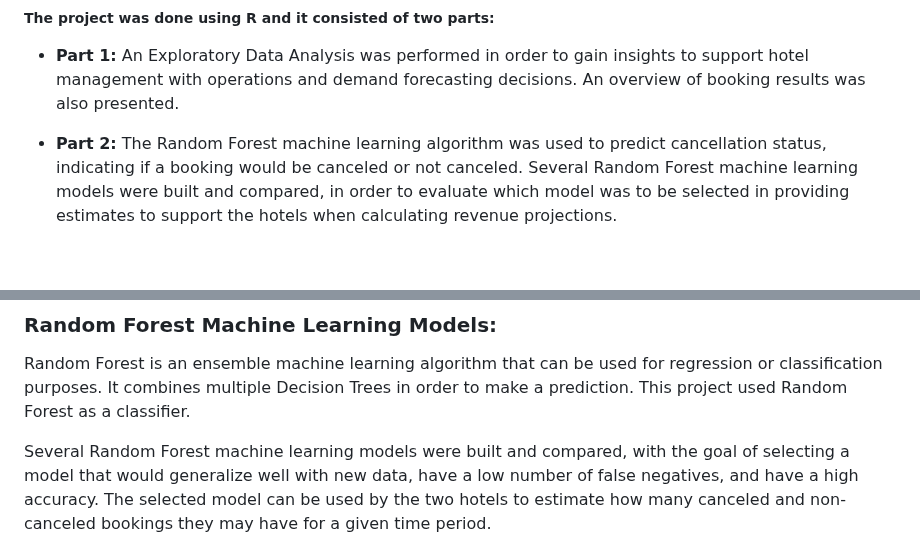
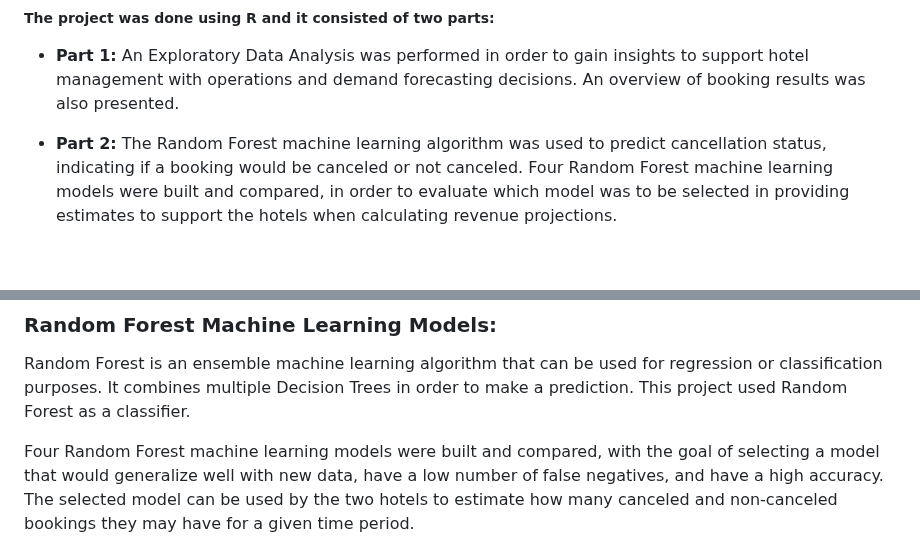
Before and after one commit to eric5412/Business-Analysis-of-Hotel-Bookings, a Markdown page: Analysis-of-Hotel-Bookings.md, 2 parts joined by grey strips. GitHub-like rendering.

```diff
--- a/Analysis-of-Hotel-Bookings.md
+++ b/Analysis-of-Hotel-Bookings.md
@@ -34,7 +34,7 @@ support the hotels when calculating revenue projections.
 
 - **Part 2:** The Random Forest machine learning algorithm was used to
   predict cancellation status, indicating if a booking would be canceled or
-  not canceled. Several Random Forest machine learning models were built
+  not canceled. Four Random Forest machine learning models were built
   and compared, in order to evaluate which model was to be selected in
   providing estimates to support the hotels when calculating revenue
   projections.
@@ -765,7 +765,7 @@ for regression or classification purposes. It combines multiple Decision
 Trees in order to make a prediction. This project used Random Forest as
 a classifier.
 
-Several Random Forest machine learning models were built and compared,
+Four Random Forest machine learning models were built and compared,
 with the goal of selecting a model that would generalize well with new
 data, have a low number of false negatives, and have a high accuracy.
 The selected model can be used by the two hotels to estimate how many
```
